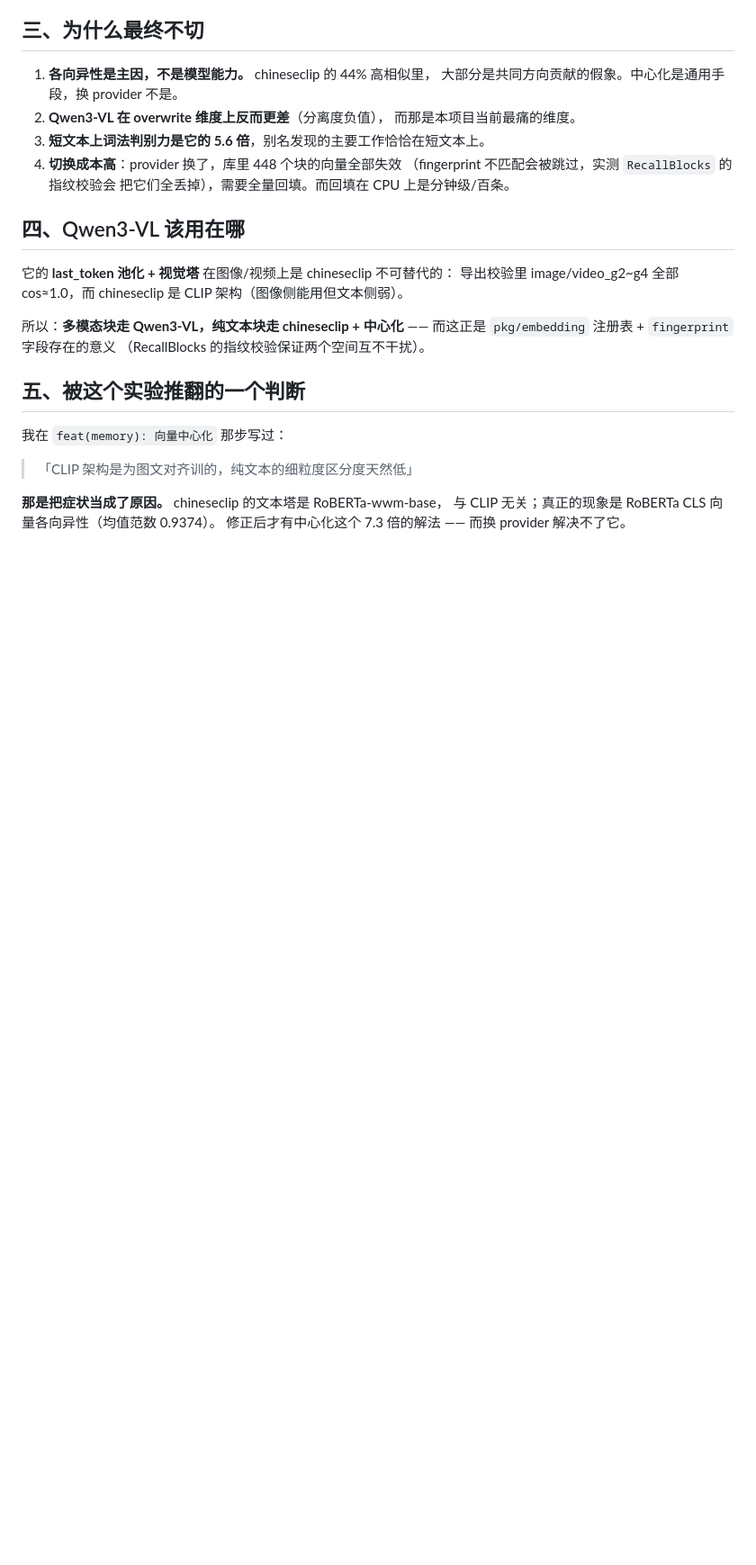
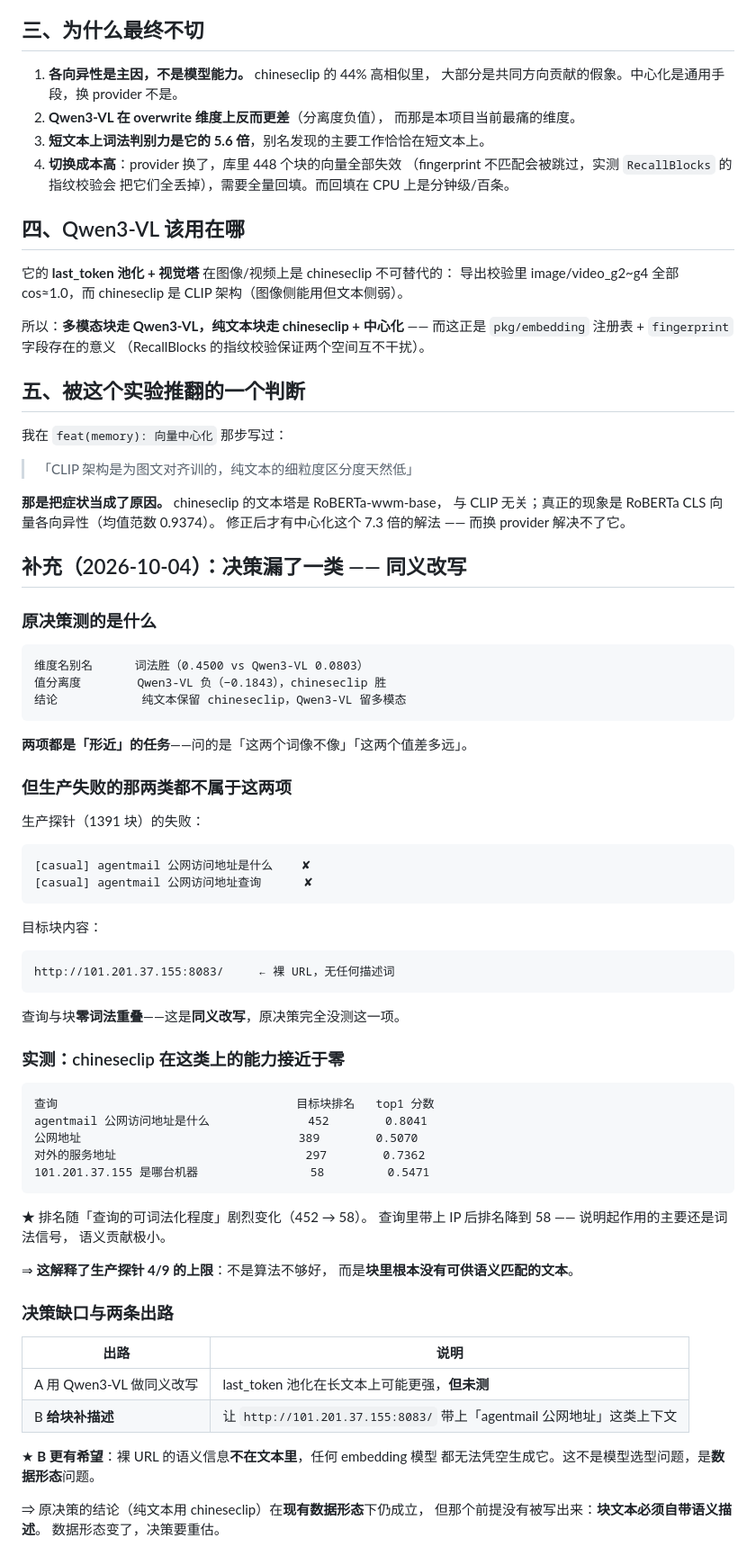
Before and after one commit to JianFeeeee/HomeAgent, a Markdown page: docs/zh/vector-provider-decision.md, the part around the change. Shown at 90% size. Drawn GitHub-style; blank space fills up the shorter version.

Commit message:
docs(provider): 决策缺口 —— 原结论没测「同义改写」
## 原决策测的两项都是「形近」任务

    维度名别名   词法胜
    值分离度     Qwen3-VL 负，chineseclip 胜
    结论         纯文本用 chineseclip

## 但生产失败的那两类不属于这两项

目标块内容是裸 URL：

    http://101.201.37.155:8083/     ← 无任何描述词

查询「agentmail 公网访问地址是什么」与它**零词法重叠** ——
这是同义改写，原决策完全没测。

## 实测：chineseclip 在这类上接近于零

    agentmail 公网访问地址是什么    目标块排名 452   top1 0.8041
    公网地址                        目标块排名 389   top1 0.5070
    对外的服务地址                   目标块排名 297   top1 0.7362
    101.201.37.155 是哪台机器        目标块排名  58   top1 0.5471

★ 排名随「可词法化程度」剧烈变化（452→58）——
  查询带 IP 后降到 58，说明起作用的主要还是词法，语义贡献极小。

## 结论：不是模型选型问题，是数据形态问题

裸 URL 的语义信息**不在文本里**，任何 embedding 模型都无法凭空生成。

两条出路：
    A 用 Qwen3-VL 做同义改写   —— 未测
    B 给块补描述              —— 更有希望

⇒ 原决策在**现有数据形态**下仍成立，但那个前提没被写出来：
  **块文本必须自带语义描述**。数据形态变了，决策要重估。

````diff
--- a/docs/zh/vector-provider-decision.md
+++ b/docs/zh/vector-provider-decision.md
@@ -103,3 +103,63 @@ CLIP 架构（图像侧能用但文本侧弱）。
 **那是把症状当成了原因。** chineseclip 的文本塔是 RoBERTa-wwm-base，
 与 CLIP 无关；真正的现象是 RoBERTa CLS 向量各向异性（均值范数 0.9374）。
 修正后才有中心化这个 7.3 倍的解法 —— 而换 provider 解决不了它。
+
+## 补充（2026-10-04）：决策漏了一类 —— 同义改写
+
+### 原决策测的是什么
+
+```
+维度名别名      词法胜（0.4500 vs Qwen3-VL 0.0803）
+值分离度        Qwen3-VL 负（−0.1843），chineseclip 胜
+结论            纯文本保留 chineseclip，Qwen3-VL 留多模态
+```
+
+**两项都是「形近」的任务**——问的是「这两个词像不像」「这两个值差多远」。
+
+### 但生产失败的那两类都不属于这两项
+
+生产探针（1391 块）的失败：
+
+```
+[casual] agentmail 公网访问地址是什么    ✘
+[casual] agentmail 公网访问地址查询      ✘
+```
+
+目标块内容：
+
+```
+http://101.201.37.155:8083/     ← 裸 URL，无任何描述词
+```
+
+查询与块**零词法重叠**——这是**同义改写**，原决策完全没测这一项。
+
+### 实测：chineseclip 在这类上的能力接近于零
+
+```
+查询                                  目标块排名   top1 分数
+agentmail 公网访问地址是什么              452        0.8041
+公网地址                               389        0.5070
+对外的服务地址                           297        0.7362
+101.201.37.155 是哪台机器                58         0.5471
+```
+
+★ 排名随「查询的可词法化程度」剧烈变化（452 → 58）。
+  查询里带上 IP 后排名降到 58 —— 说明起作用的主要还是词法信号，
+  语义贡献极小。
+
+⇒ **这解释了生产探针 4/9 的上限**：不是算法不够好，
+  而是**块里根本没有可供语义匹配的文本**。
+
+### 决策缺口与两条出路
+
+| 出路 | 说明 |
+|---|---|
+| A 用 Qwen3-VL 做同义改写 | last_token 池化在长文本上可能更强，**但未测** |
+| B **给块补描述** | 让 `http://101.201.37.155:8083/` 带上「agentmail 公网地址」这类上下文 |
+
+★ **B 更有希望**：裸 URL 的语义信息**不在文本里**，任何 embedding 模型
+  都无法凭空生成它。这不是模型选型问题，是**数据形态**问题。
+
+⇒ 原决策的结论（纯文本用 chineseclip）在**现有数据形态**下仍成立，
+  但那个前提没有被写出来：**块文本必须自带语义描述**。
+  数据形态变了，决策要重估。
````
